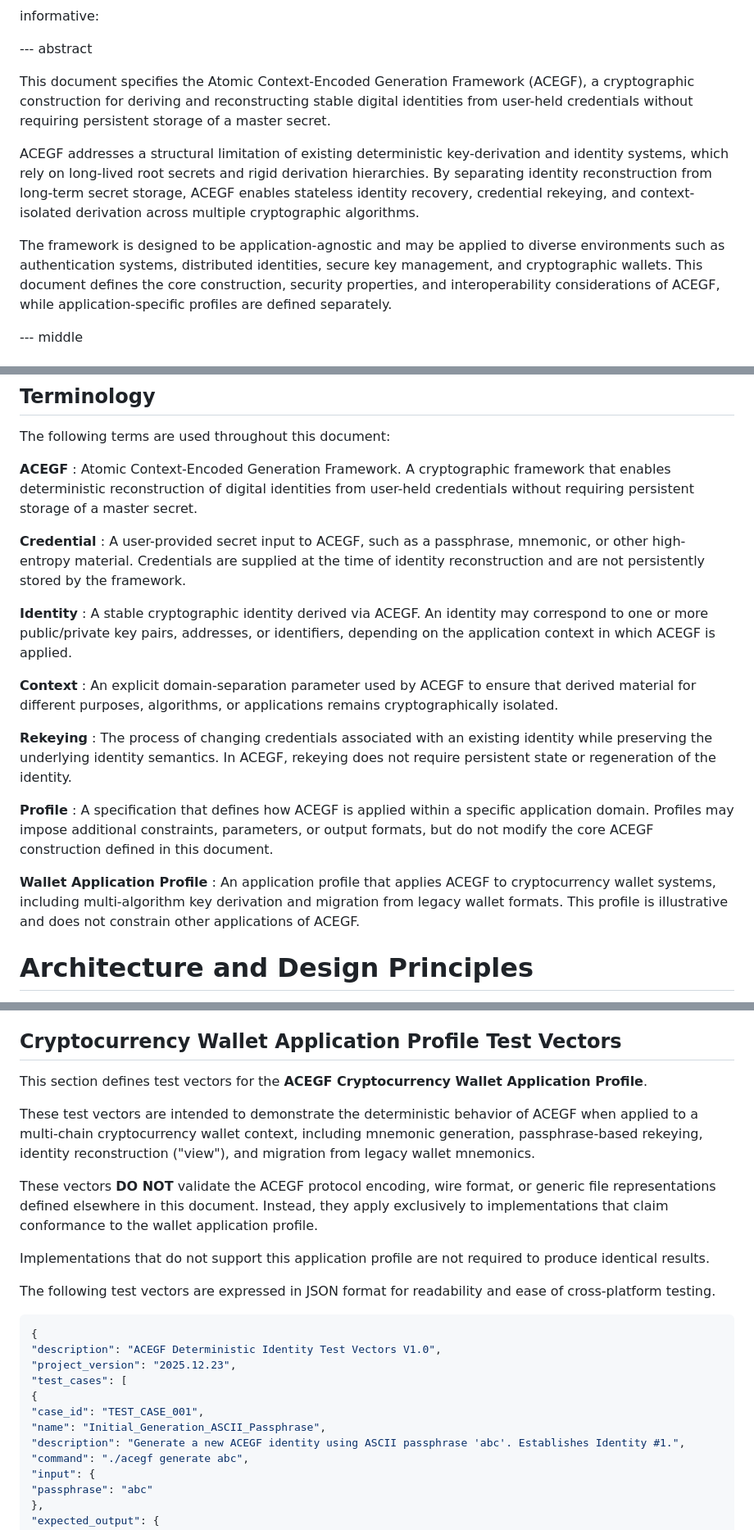
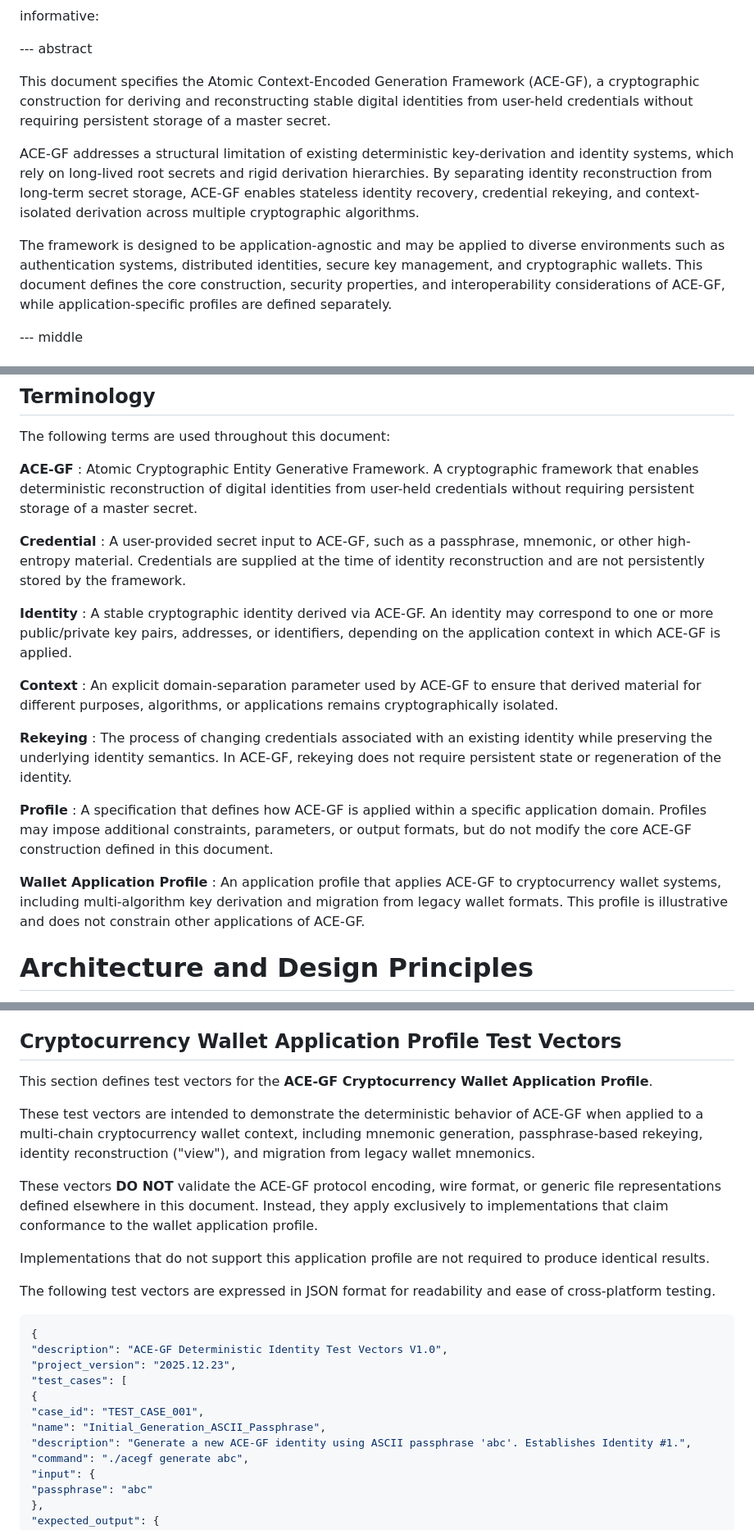
Before and after one commit to hayekw/acegf-ietf-draft, a Markdown page: draft-wang-acegf-protocol.md, 3 parts joined by grey strips. Shown: that part at 82% size. GitHub-like rendering.

Commit message:
correct project name

```diff
--- a/draft-wang-acegf-protocol.md
+++ b/draft-wang-acegf-protocol.md
@@ -30,14 +30,14 @@ informative:
 --- abstract
 
 This document specifies the Atomic Context-Encoded Generation Framework
-(ACEGF), a cryptographic construction for deriving and reconstructing
+(ACE-GF), a cryptographic construction for deriving and reconstructing
 stable digital identities from user-held credentials without requiring
 persistent storage of a master secret.
 
-ACEGF addresses a structural limitation of existing deterministic
+ACE-GF addresses a structural limitation of existing deterministic
 key-derivation and identity systems, which rely on long-lived root
 secrets and rigid derivation hierarchies.  By separating identity
-reconstruction from long-term secret storage, ACEGF enables stateless
+reconstruction from long-term secret storage, ACE-GF enables stateless
 identity recovery, credential rekeying, and context-isolated derivation
 across multiple cryptographic algorithms.
 
@@ -45,7 +45,7 @@ The framework is designed to be application-agnostic and may be applied
 to diverse environments such as authentication systems, distributed
 identities, secure key management, and cryptographic wallets.  This
 document defines the core construction, security properties, and
-interoperability considerations of ACEGF, while application-specific
+interoperability considerations of ACE-GF, while application-specific
 profiles are defined separately.
 
 --- middle
@@ -85,46 +85,46 @@ across algorithms (e.g., Ed25519, PQC) using explicit
 
 The following terms are used throughout this document:
 
-**ACEGF**
-: Atomic Context-Encoded Generation Framework. A cryptographic framework
+**ACE-GF**
+: Atomic Cryptographic Entity Generative Framework. A cryptographic framework
 that enables deterministic reconstruction of digital identities from
 user-held credentials without requiring persistent storage of a master
 secret.
 
 **Credential**
-: A user-provided secret input to ACEGF, such as a passphrase, mnemonic,
+: A user-provided secret input to ACE-GF, such as a passphrase, mnemonic,
 or other high-entropy material. Credentials are supplied at the time of
 identity reconstruction and are not persistently stored by the
 framework.
 
 **Identity**
-: A stable cryptographic identity derived via ACEGF. An identity may
+: A stable cryptographic identity derived via ACE-GF. An identity may
 correspond to one or more public/private key pairs, addresses, or
-identifiers, depending on the application context in which ACEGF is
+identifiers, depending on the application context in which ACE-GF is
 applied.
 
 **Context**
-: An explicit domain-separation parameter used by ACEGF to ensure that
+: An explicit domain-separation parameter used by ACE-GF to ensure that
 derived material for different purposes, algorithms, or applications
 remains cryptographically isolated.
 
 **Rekeying**
 : The process of changing credentials associated with an existing
-identity while preserving the underlying identity semantics. In ACEGF,
+identity while preserving the underlying identity semantics. In ACE-GF,
 rekeying does not require persistent state or regeneration of the
 identity.
 
 **Profile**
-: A specification that defines how ACEGF is applied within a specific
+: A specification that defines how ACE-GF is applied within a specific
 application domain. Profiles may impose additional constraints,
-parameters, or output formats, but do not modify the core ACEGF
+parameters, or output formats, but do not modify the core ACE-GF
 construction defined in this document.
 
 **Wallet Application Profile**
-: An application profile that applies ACEGF to cryptocurrency wallet
+: An application profile that applies ACE-GF to cryptocurrency wallet
 systems, including multi-algorithm key derivation and migration from
 legacy wallet formats. This profile is illustrative and does not
-constrain other applications of ACEGF.
+constrain other applications of ACE-GF.
 
 
 # Architecture and Design Principles
@@ -646,15 +646,15 @@ the same REV.
 
 ## Cryptocurrency Wallet Application Profile Test Vectors
 
-This section defines test vectors for the **ACEGF Cryptocurrency Wallet
+This section defines test vectors for the **ACE-GF Cryptocurrency Wallet
 Application Profile**.
 
 These test vectors are intended to demonstrate the deterministic behavior
-of ACEGF when applied to a multi-chain cryptocurrency wallet context,
+of ACE-GF when applied to a multi-chain cryptocurrency wallet context,
 including mnemonic generation, passphrase-based rekeying, identity
 reconstruction ("view"), and migration from legacy wallet mnemonics.
 
-These vectors **DO NOT** validate the ACEGF protocol encoding, wire format,
+These vectors **DO NOT** validate the ACE-GF protocol encoding, wire format,
 or generic file representations defined elsewhere in this document.
 Instead, they apply exclusively to implementations that claim conformance
 to the wallet application profile.
@@ -667,13 +667,13 @@ and ease of cross-platform testing.
 
 ~~~ json
 {
-"description": "ACEGF Deterministic Identity Test Vectors V1.0",
+"description": "ACE-GF Deterministic Identity Test Vectors V1.0",
 "project_version": "2025.12.23",
 "test_cases": [
 {
 "case_id": "TEST_CASE_001",
 "name": "Initial_Generation_ASCII_Passphrase",
-"description": "Generate a new ACEGF identity using ASCII passphrase 'abc'. Establishes Identity #1.",
+"description": "Generate a new ACE-GF identity using ASCII passphrase 'abc'. Establishes Identity #1.",
 "command": "./acegf generate abc",
 "input": {
 "passphrase": "abc"
```
Also changed, not shown: other parts of draft-wang-acegf-protocol.md (+3 -3 lines).
